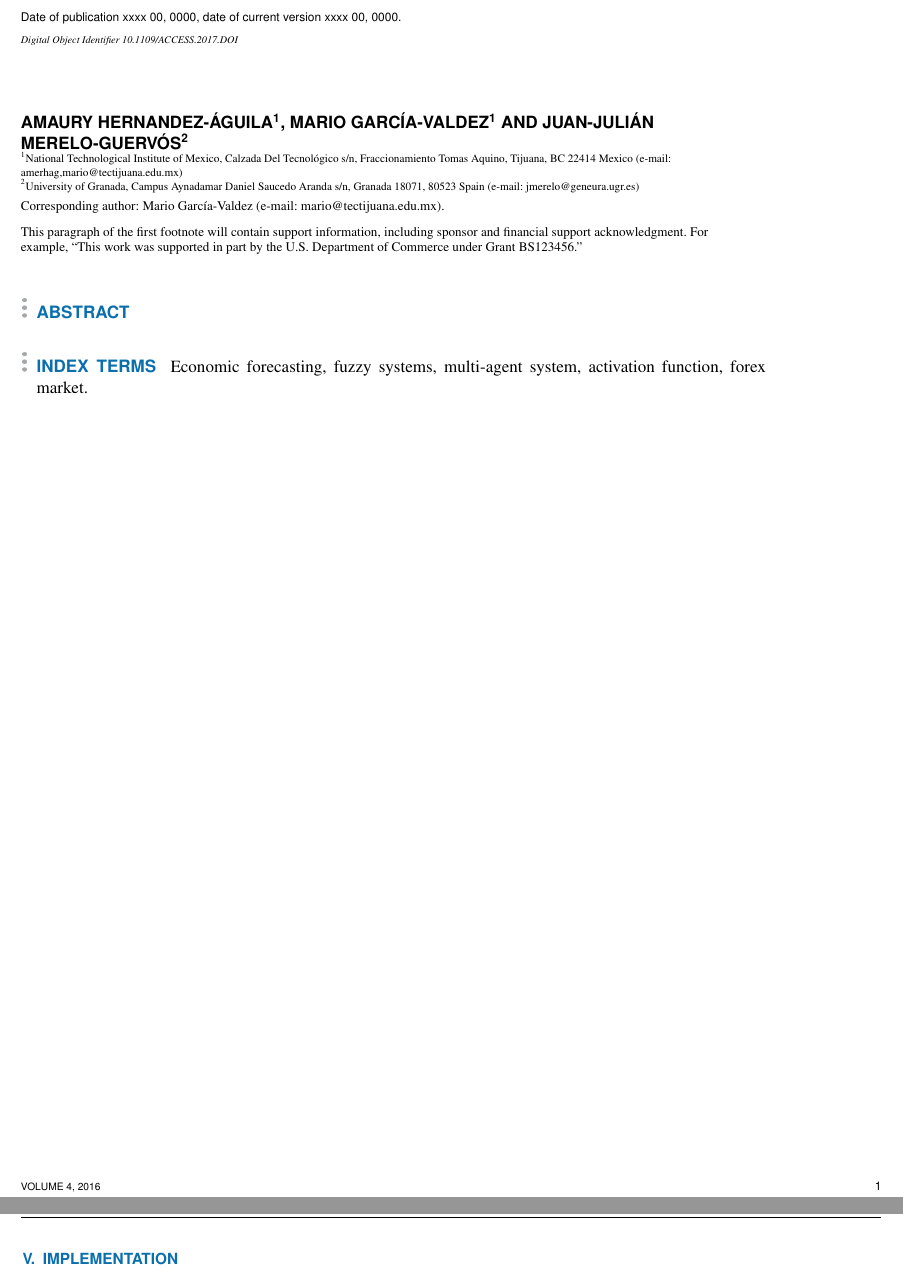
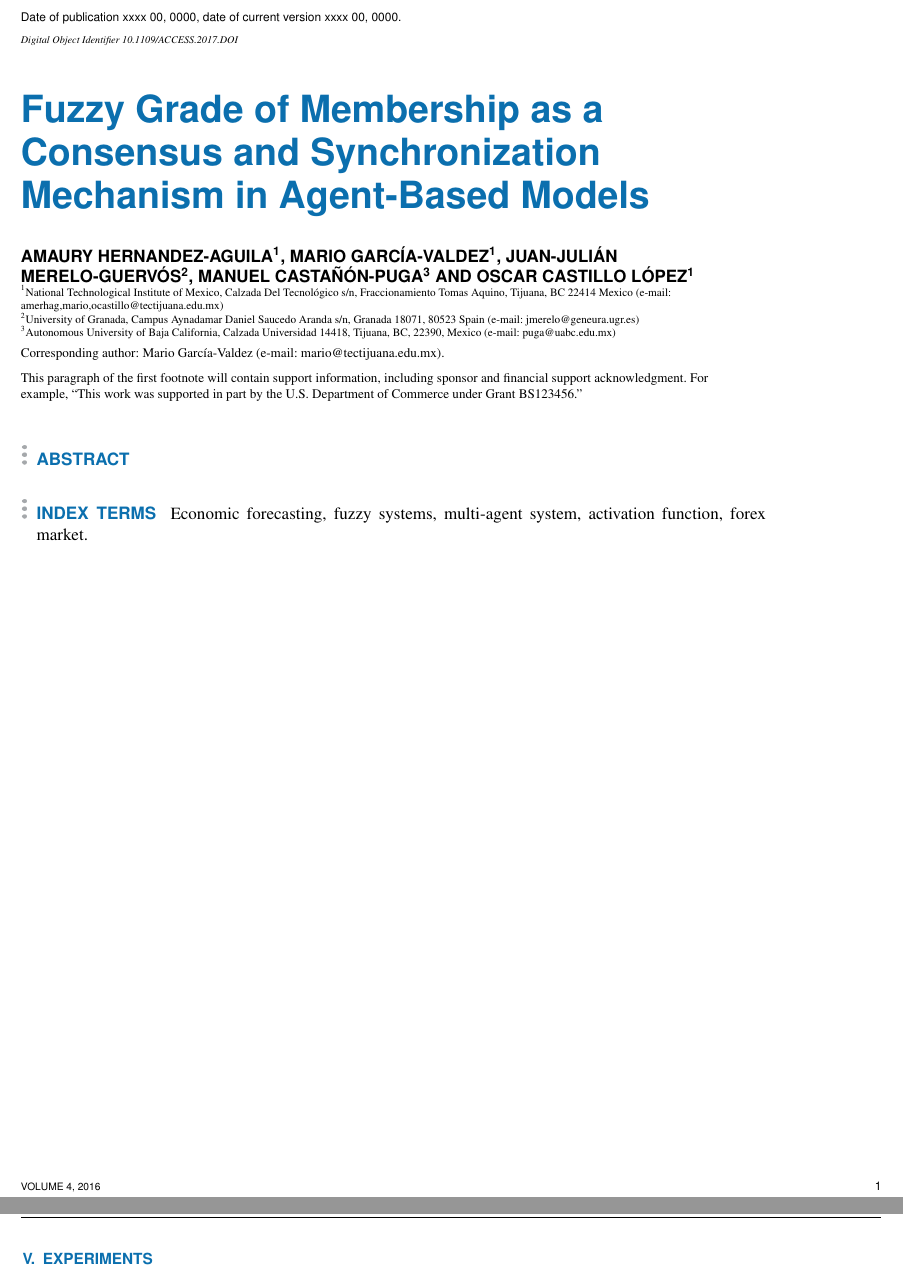
Before and after one commit to amherag/research-paper-2, a LaTeX paper (main.tex, which reads implementation.tex): two parts of pages 1 and 6 of 11 before the commit and two parts of pages 1 and 6 of 10 after it, joined at a grey line, cut so that both start at the same text. Compiled offline with pdfLaTeX; a missing font is replaced by an installed copy or a similar font; a LaTeX package or settings file that is missing is left out.

Commit message:
Removing implementation section (replaced by model section). Added correct paper title.

```diff
--- a/implementation.tex
+++ /dev/null
@@ -1,2 +0,0 @@
-\section{Implementation}
-\label{section:implementation}
--- a/main.tex
+++ b/main.tex
@@ -28,17 +28,17 @@
 \history{Date of publication xxxx 00, 0000, date of current version xxxx 00, 0000.}
 \doi{10.1109/ACCESS.2017.DOI}
 
-\title{Using Fuzzy Inference Systems for the Creation of Forex Market Predictive Models}
-\title{}
+\title{Fuzzy Grade of Membership as a Consensus and Synchronization Mechanism in Agent-Based Models}
 \author{
-    \uppercase{Amaury Hernandez-Águila\authorrefmark{1},
-    \uppercase{Mario García-Valdez\authorrefmark{1}
-      and
-    Juan-Julián Merelo-Guervós\authorrefmark{2}}}}
-\address[1]{National Technological Institute of Mexico, Calzada Del Tecnológico s/n, Fraccionamiento Tomas Aquino, Tijuana, BC 22414 Mexico (e-mail: {amerhag,mario}@tectijuana.edu.mx)}
+    \uppercase{Amaury Hernandez-Aguila\authorrefmark{1},
+    Mario Garc\'{i}a-Valdez\authorrefmark{1},
+    Juan-Juli\'{A}n Merelo-Guerv\'{o}s\authorrefmark{2},
+    Manuel Casta\~{n}\'{o}n-Puga\authorrefmark{3} and
+    Oscar Castillo L\'{o}pez\authorrefmark{1}}}
+\address[1]{National Technological Institute of Mexico, Calzada Del Tecnol\'{o}gico s/n, Fraccionamiento Tomas Aquino, Tijuana, BC 22414 Mexico (e-mail: {amerhag,mario,ocastillo}@tectijuana.edu.mx)}
 \address[2]{University of Granada, Campus Aynadamar Daniel Saucedo Aranda s/n, Granada 18071, 80523 Spain (e-mail: jmerelo@geneura.ugr.es)}
-% Grant information.
-% TODO 1:
+\address[3]{Autonomous University of Baja California, Calzada Universidad 14418, Tijuana, BC, 22390, Mexico (e-mail: puga@uabc.edu.mx)}
+
 \tfootnote{This paragraph of the first footnote will contain support
 information, including sponsor and financial support acknowledgment. For
 example, ``This work was supported in part by the U.S. Department of
@@ -47,21 +47,8 @@ Commerce under Grant BS123456.''}
 \markboth
 {Author \headeretal: Preparation of Papers for IEEE TRANSACTIONS and JOURNALS}
 {Author \headeretal: Preparation of Papers for IEEE TRANSACTIONS and JOURNALS}
-% Do we need to change this?
-% TODO 2:
 
-\corresp{Corresponding author: Mario García-Valdez (e-mail: mario@tectijuana.edu.mx).}
-
-% You must justify why do we care, in the beginning,
-% Why is this problem important?
-% Why is this solution needed?
-% Why is it better?
-% Amaury: I state that the method is competitive. I don't want to
-% Amaury: say that it is better because it is interpretable or anything
-% Amaury: like that, because I didn't perform experiments to prove that.
-% All this is very brief just a short sentence for each - Mario
-% We will try not to use a Passive voice when we can - Mario
-% TODO 3: COMPLETE.
+\corresp{Corresponding author: Mario Garc\'{i}a-Valdez (e-mail: mario@tectijuana.edu.mx).}
 
 \include{abstract.tex}
 \include{keywords.tex}
```
Also changed, not shown: main.tex (3 more changed lines).
